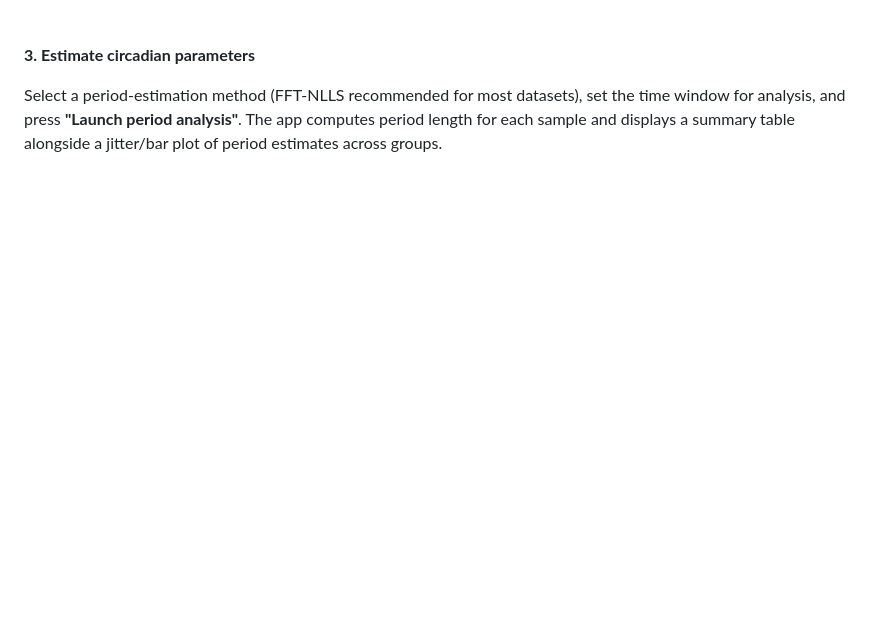
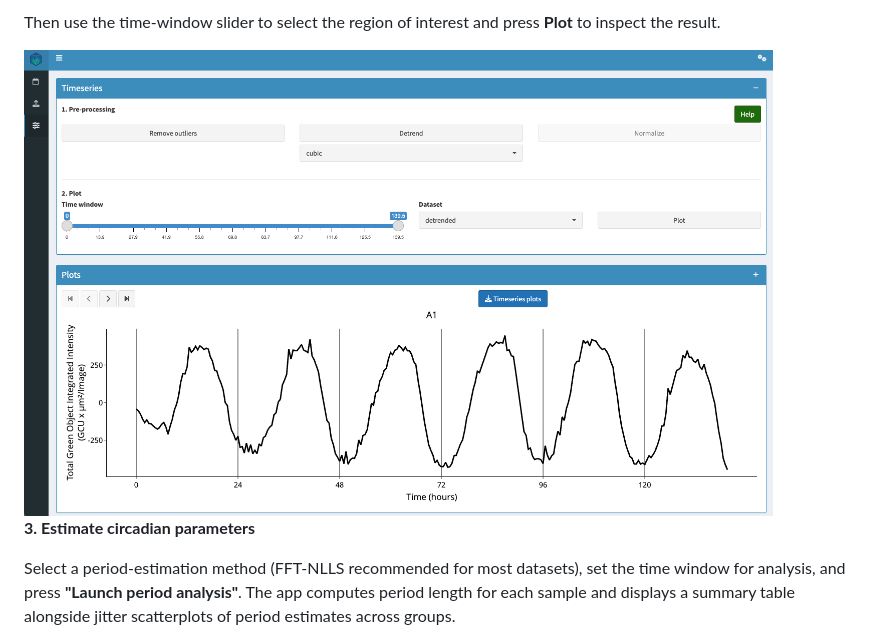
Before and after one commit to cabaJr/ClockCyteR, a Markdown page: README.md, the part around the change printed below. Rendered like a GitHub page; pictures changed too: man/figures/screenshot_plotting.png (added); blank space fills up the shorter version.

```diff
--- a/README.md
+++ b/README.md
@@ -81,10 +78,11 @@ Switch to the **Analysis** tab to visualise the raw traces. Use the time-window
 
-<!-- SCREENSHOT: Analysis tab with timeseries plotted -->
-<!-- <img src="man/figures/screenshot_analysis.png" width="90%" alt="Analysis tab — timeseries" /> -->
+Then use the time-window slider to select the region of interest and press **Plot** to inspect the result.
+
+<img src="man/figures/screenshot_plotting.png" width="90%" alt="Analysis tab — period results" />
 
 <br>
 
 **3. Estimate circadian parameters**
 
-Select a period-estimation method (FFT-NLLS recommended for most datasets), set the time window for analysis, and press **"Launch period analysis"**. The app computes period length for each sample and displays a summary table alongside a jitter/bar plot of period estimates across groups.
+Select a period-estimation method (FFT-NLLS recommended for most datasets), set the time window for analysis, and press **"Launch period analysis"**. The app computes period length for each sample and displays a summary table alongside jitter scatterplots of period estimates across groups.
 
```
Also changed, not shown: other parts of README.md (+9 -13 lines), man/figures/screenshot_analysis.png (added), man/figures/screenshot_input.png (added), man/figures/screenshot_period.png (added), man/figures/screenshot_workflow.png (added), 1 other file.
